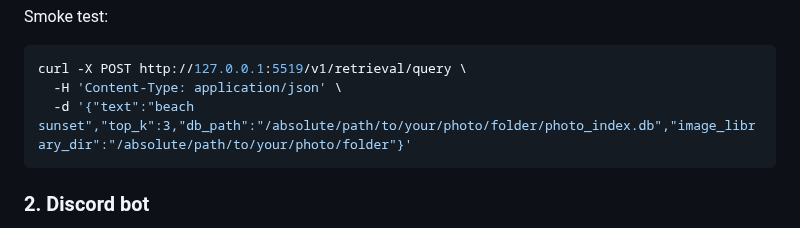
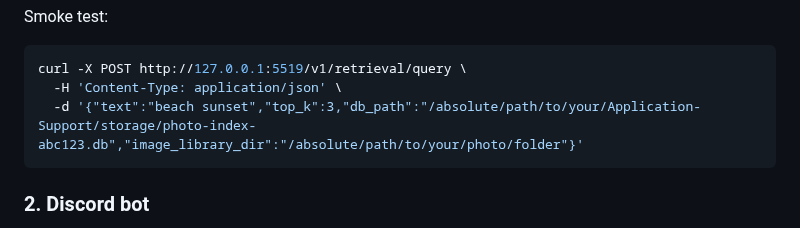
Before and after one commit to bingjiezhu/MemoLens, a Markdown page: photon-bot/README.md, the part around the change. Drawn GitHub-style.

````diff
--- a/photon-bot/README.md
+++ b/photon-bot/README.md
@@ -32,7 +32,7 @@ Smoke test:
 ```bash
 curl -X POST http://127.0.0.1:5519/v1/retrieval/query \
   -H 'Content-Type: application/json' \
-  -d '{"text":"beach sunset","top_k":3,"db_path":"/absolute/path/to/your/photo/folder/photo_index.db","image_library_dir":"/absolute/path/to/your/photo/folder"}'
+  -d '{"text":"beach sunset","top_k":3,"db_path":"/absolute/path/to/your/Application-Support/storage/photo-index-abc123.db","image_library_dir":"/absolute/path/to/your/photo/folder"}'
 ```
 
 ### 2. Discord bot
````
Also changed, not shown: README.md (+21 -15 lines), frontend/README.md (+1 -1 lines), docs/assets/memolens-architecture.png, 7 other files.
